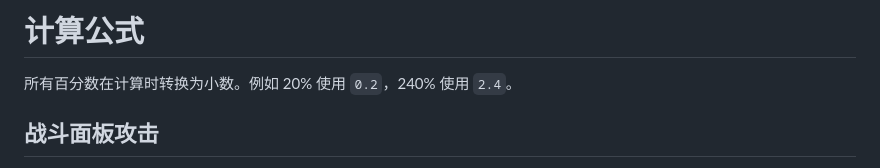
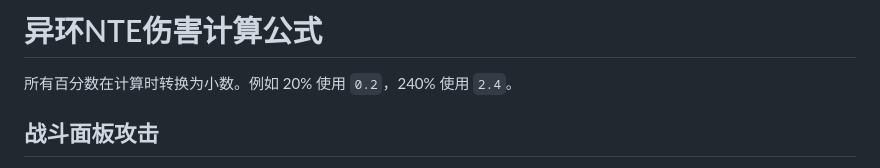
Before and after one commit to DIEtype/DamageBugFinder-For-NTE, a Markdown page: docs/formulas.md, the part around the change. Rendered like a GitHub page.

Commit message:
Update title of formulas document

```diff
--- a/docs/formulas.md
+++ b/docs/formulas.md
@@ -1,4 +1,4 @@
-# 计算公式
+# 异环NTE伤害计算公式
 
 所有百分数在计算时转换为小数。例如 20% 使用 `0.2`，240% 使用 `2.4`。
 
```
